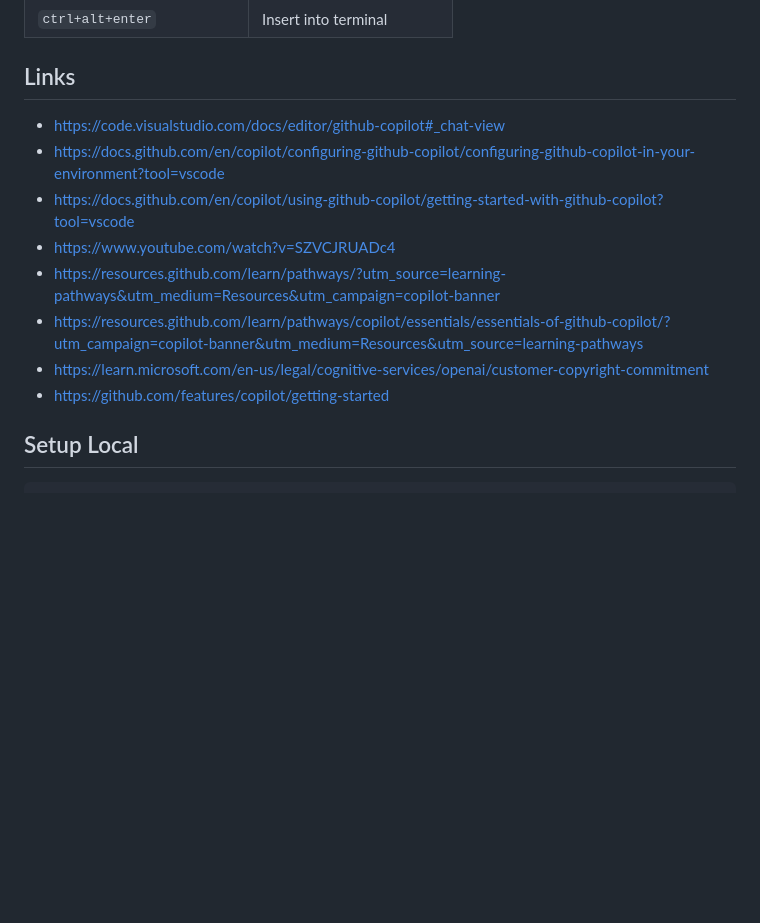
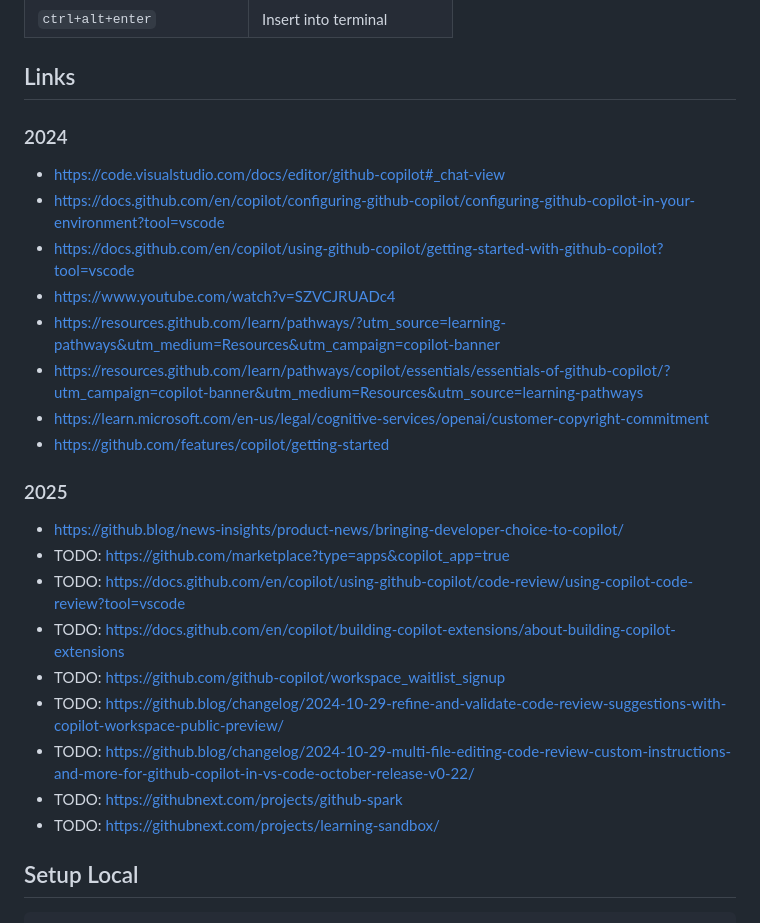
Before and after one commit to ldynia/workshop-github-copilot-chat, a Markdown page: README.md, the part around the change. Rendered like a GitHub page; blank space fills up the shorter version.

```diff
--- a/README.md
+++ b/README.md
@@ -39,6 +39,7 @@ Ctrl + K Ctrl + O
 
 ## Links
 
+### 2024
 - https://code.visualstudio.com/docs/editor/github-copilot#_chat-view
 - https://docs.github.com/en/copilot/configuring-github-copilot/configuring-github-copilot-in-your-environment?tool=vscode
 - https://docs.github.com/en/copilot/using-github-copilot/getting-started-with-github-copilot?tool=vscode
@@ -47,6 +48,18 @@ Ctrl + K Ctrl + O
 - https://resources.github.com/learn/pathways/copilot/essentials/essentials-of-github-copilot/?utm_campaign=copilot-banner&utm_medium=Resources&utm_source=learning-pathways
 - https://learn.microsoft.com/en-us/legal/cognitive-services/openai/customer-copyright-commitment
 - https://github.com/features/copilot/getting-started
+
+### 2025
+
+- https://github.blog/news-insights/product-news/bringing-developer-choice-to-copilot/
+- TODO: https://github.com/marketplace?type=apps&copilot_app=true
+- TODO: https://docs.github.com/en/copilot/using-github-copilot/code-review/using-copilot-code-review?tool=vscode
+- TODO: https://docs.github.com/en/copilot/building-copilot-extensions/about-building-copilot-extensions
+- TODO: https://github.com/github-copilot/workspace_waitlist_signup
+- TODO: https://github.blog/changelog/2024-10-29-refine-and-validate-code-review-suggestions-with-copilot-workspace-public-preview/
+- TODO: https://github.blog/changelog/2024-10-29-multi-file-editing-code-review-custom-instructions-and-more-for-github-copilot-in-vs-code-october-release-v0-22/
+- TODO: https://githubnext.com/projects/github-spark
+- TODO: https://githubnext.com/projects/learning-sandbox/
 
 ## Setup Local
 
```
